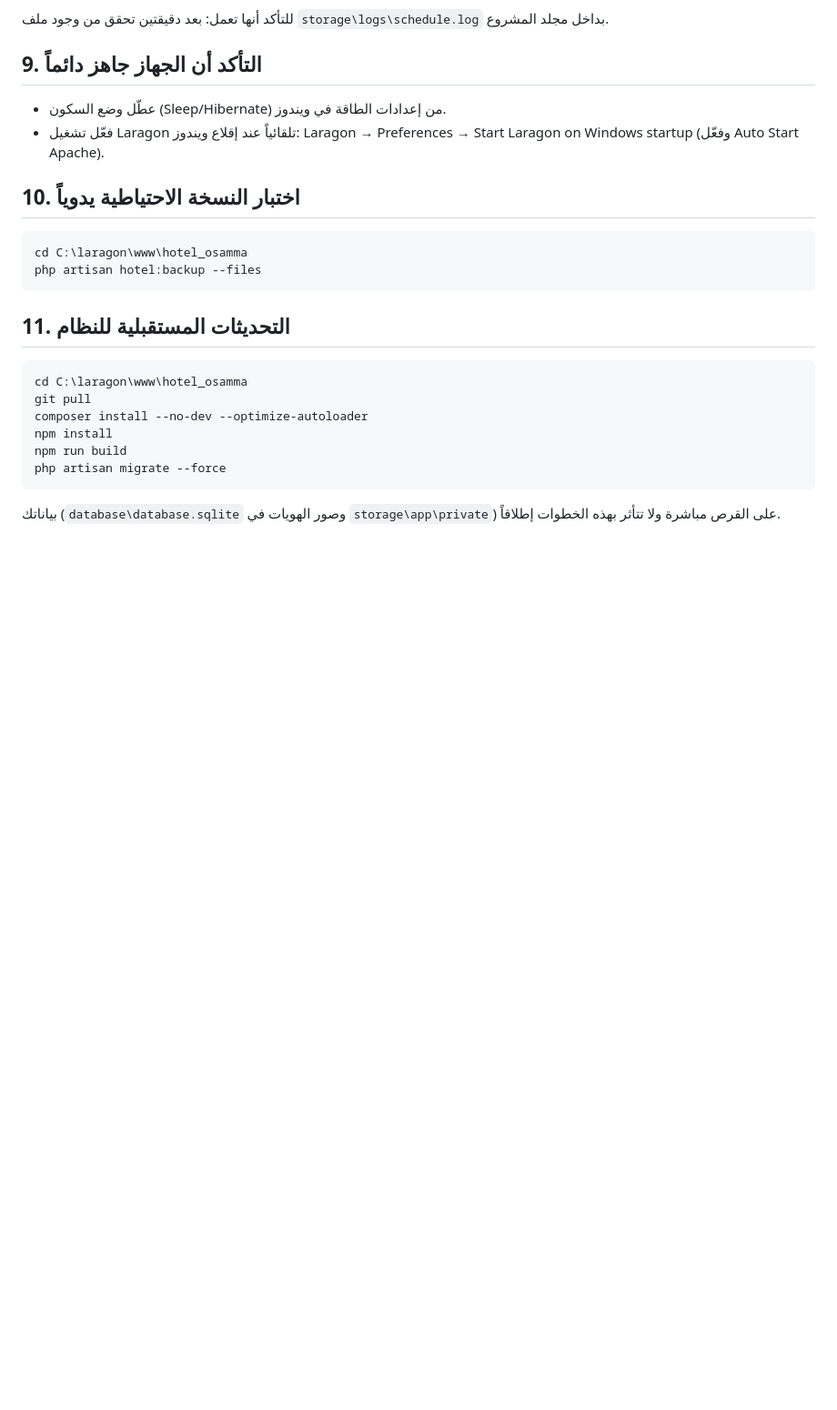
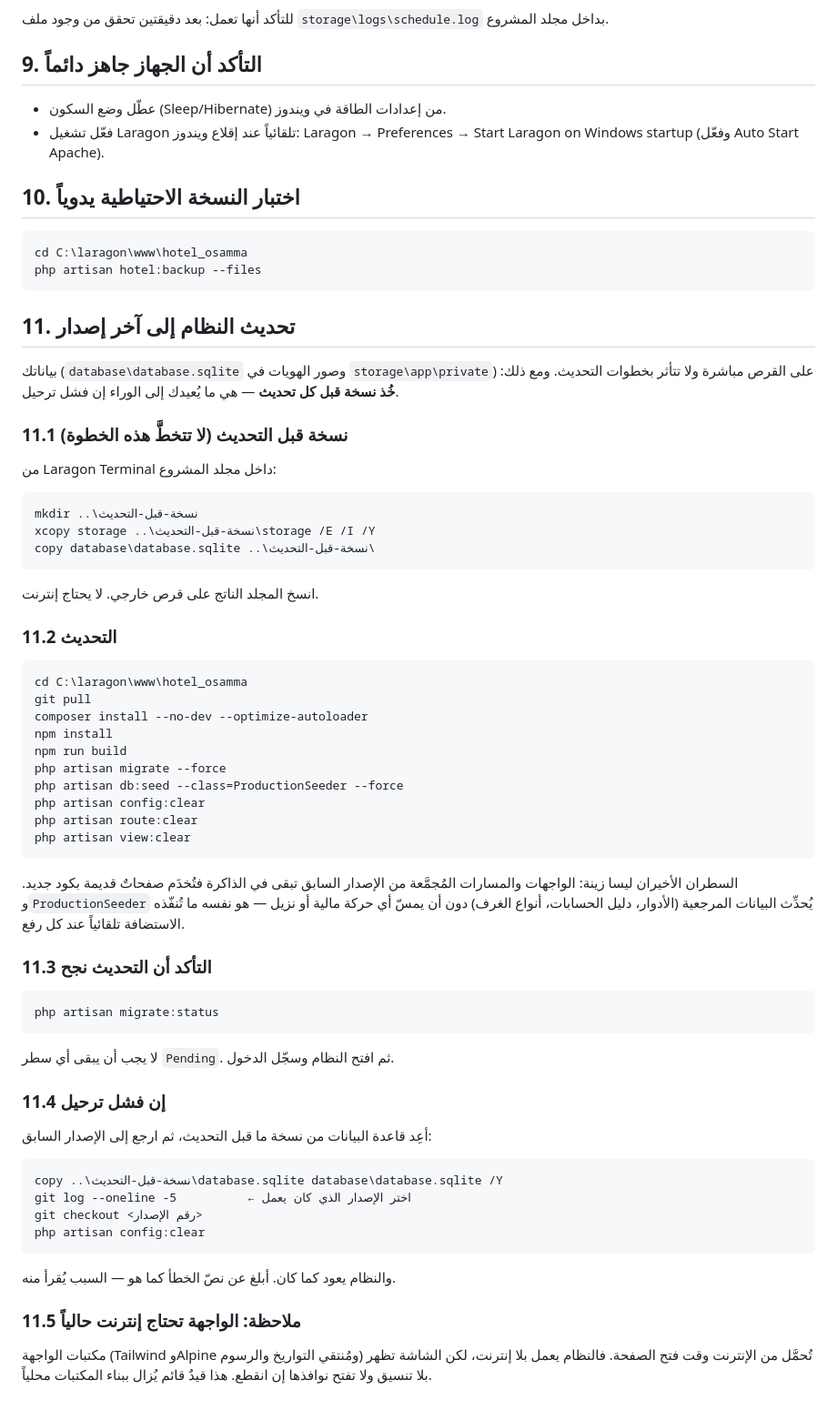
Before and after one commit to L-U-P-I-N/hotel_osamma, a Markdown page: docs/LOCAL_DEPLOYMENT_LARAGON.md, the part around the change. Shown at 91% size. GitHub-like rendering; blank space fills up the shorter version.

````diff
--- a/docs/LOCAL_DEPLOYMENT_LARAGON.md
+++ b/docs/LOCAL_DEPLOYMENT_LARAGON.md
@@ -138,7 +138,25 @@ cd C:\laragon\www\hotel_osamma
 php artisan hotel:backup --files
 ```
 
-## 11. التحديثات المستقبلية للنظام
+## 11. تحديث النظام إلى آخر إصدار
+
+بياناتك (`database\database.sqlite` وصور الهويات في `storage\app\private`)
+على القرص مباشرة ولا تتأثر بخطوات التحديث. ومع ذلك: **خُذ نسخة قبل كل
+تحديث** — هي ما يُعيدك إلى الوراء إن فشل ترحيل.
+
+### 11.1 نسخة قبل التحديث (لا تتخطَّ هذه الخطوة)
+
+من Laragon Terminal داخل مجلد المشروع:
+
+```
+mkdir ..\نسخة-قبل-التحديث
+xcopy storage ..\نسخة-قبل-التحديث\storage /E /I /Y
+copy database\database.sqlite ..\نسخة-قبل-التحديث\
+```
+
+انسخ المجلد الناتج على قرص خارجي. لا يحتاج إنترنت.
+
+### 11.2 التحديث
 
 ```
 cd C:\laragon\www\hotel_osamma
@@ -147,7 +165,40 @@ composer install --no-dev --optimize-autoloader
 npm install
 npm run build
 php artisan migrate --force
+php artisan db:seed --class=ProductionSeeder --force
+php artisan config:clear
+php artisan route:clear
+php artisan view:clear
 ```
 
-بياناتك (`database\database.sqlite` وصور الهويات في `storage\app\private`)
-على القرص مباشرة ولا تتأثر بهذه الخطوات إطلاقاً.
+السطران الأخيران ليسا زينة: الواجهات والمسارات المُجمَّعة من الإصدار السابق
+تبقى في الذاكرة فتُخدَم صفحاتٌ قديمة بكود جديد. و`ProductionSeeder` يُحدِّث
+البيانات المرجعية (الأدوار، دليل الحسابات، أنواع الغرف) دون أن يمسّ أي حركة
+مالية أو نزيل — هو نفسه ما تُنفّذه الاستضافة تلقائياً عند كل رفع.
+
+### 11.3 التأكد أن التحديث نجح
+
+```
+php artisan migrate:status
+```
+
+لا يجب أن يبقى أي سطر `Pending`. ثم افتح النظام وسجّل الدخول.
+
+### 11.4 إن فشل ترحيل
+
+أعِد قاعدة البيانات من نسخة ما قبل التحديث، ثم ارجع إلى الإصدار السابق:
+
+```
+copy ..\نسخة-قبل-التحديث\database.sqlite database\database.sqlite /Y
+git log --oneline -5          ← اختر الإصدار الذي كان يعمل
+git checkout <رقم الإصدار>
+php artisan config:clear
+```
+
+والنظام يعود كما كان. أبلغ عن نصّ الخطأ كما هو — السبب يُقرأ منه.
+
+### 11.5 ملاحظة: الواجهة تحتاج إنترنت حالياً
+
+مكتبات الواجهة (Tailwind وAlpine ومُنتقي التواريخ والرسوم) تُحمَّل من
+الإنترنت وقت فتح الصفحة. فالنظام يعمل بلا إنترنت، لكن الشاشة تظهر بلا تنسيق
+ولا تفتح نوافذها إن انقطع. هذا قيدٌ قائم يُزال ببناء المكتبات محلياً.
````
Also changed, not shown: docs/LOCAL_DEPLOYMENT.md (+70 -4 lines).
